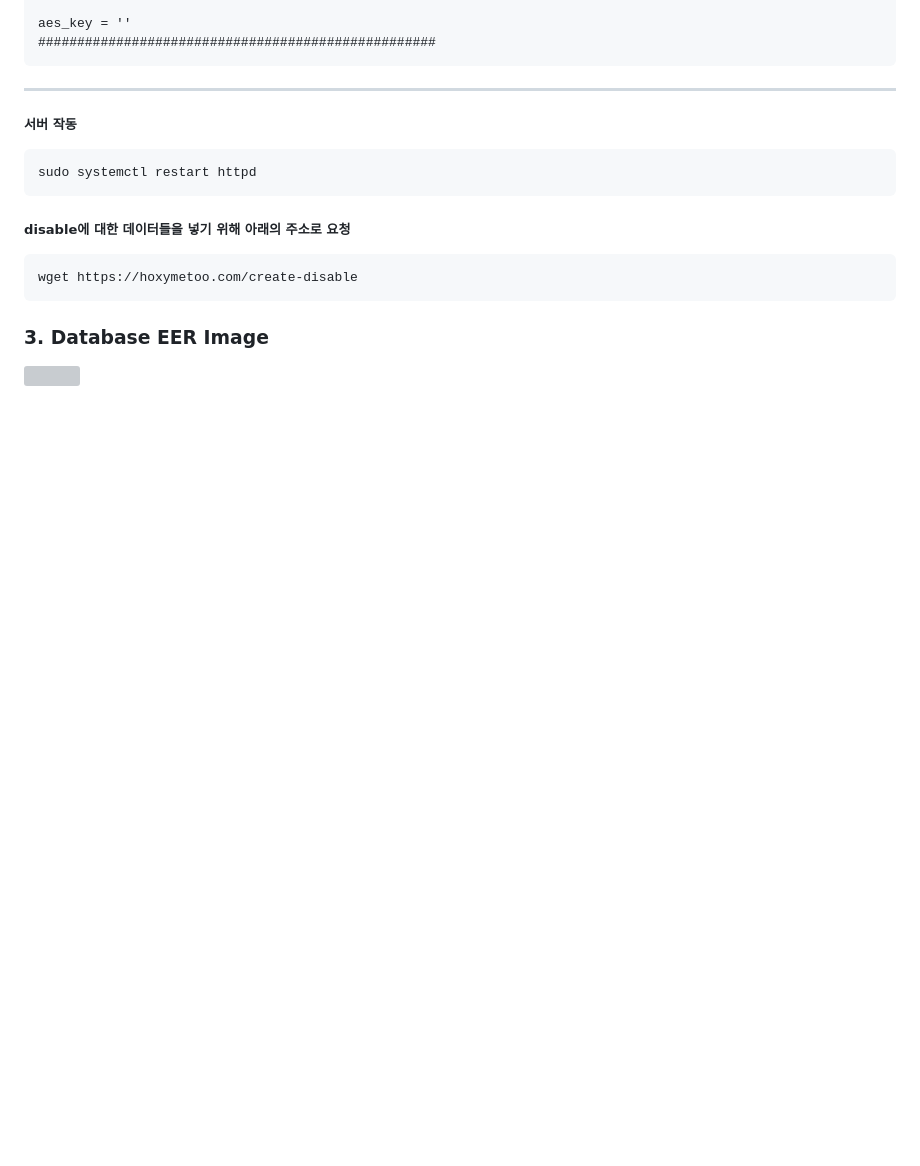
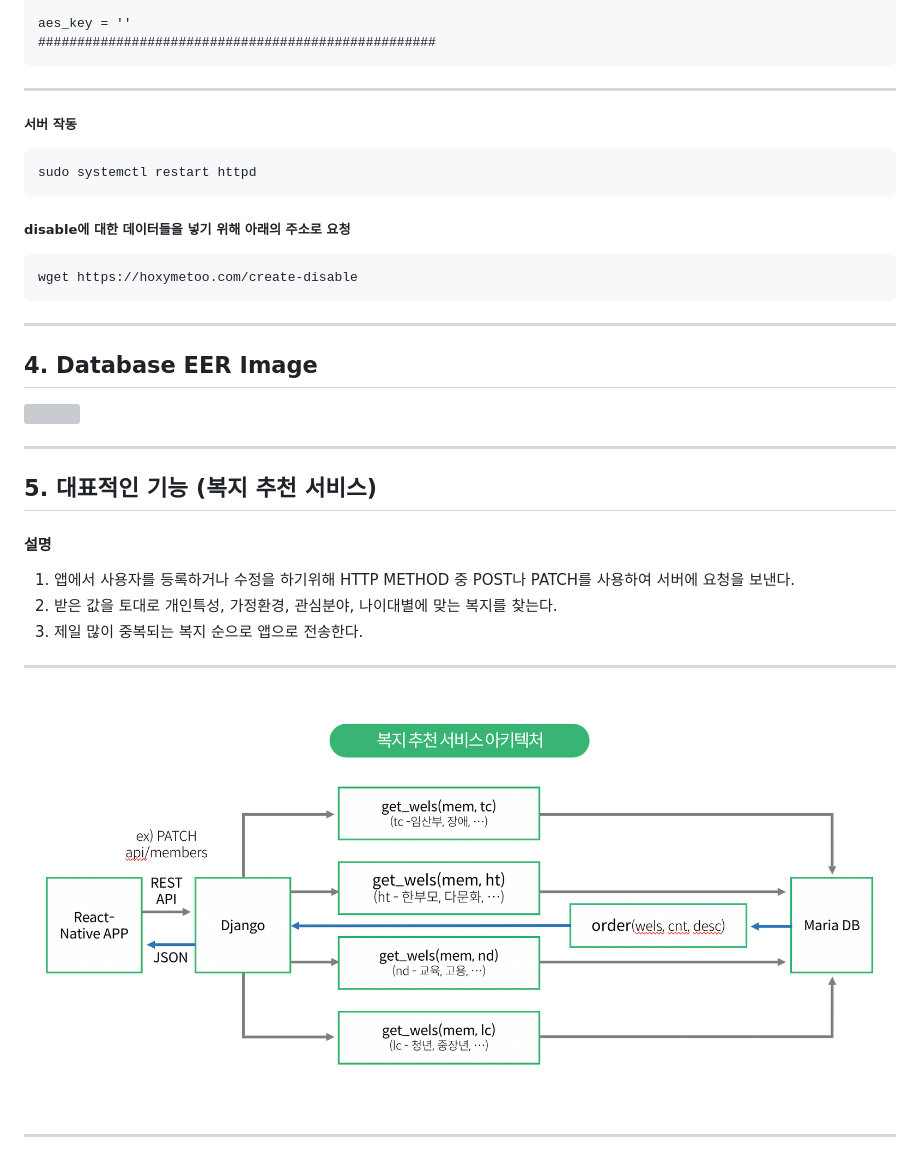
Before and after one commit to lee-sanghwa/hoxymetoo, a Markdown page: readme.md, the part around the change printed below. Rendered like a GitHub page; pictures changed too: images/recom_wel.png (added); blank space fills up the shorter version; grey boxes are pictures that could not be loaded.

Commit message:
readme에 작업 중 하나인 s/w의 아키텍처부분을 넣는다.

````diff
--- a/readme.md
+++ b/readme.md
@@ -95,8 +98,22 @@ sudo systemctl restart httpd
 wget https://hoxymetoo.com/create-disable
 ```
 
+* * *
 
-
-### 3. Database EER Image
+## 4. Database EER Image
 
 <img src="./images/EER.svg"></img>
+
+* * *
+
+## 5. 대표적인 기능 (복지 추천 서비스)
+
+#### 설명
+1. 앱에서 사용자를 등록하거나 수정을 하기위해 HTTP METHOD 중 POST나 PATCH를 사용하여 서버에 요청을 보낸다.
+2. 받은 값을 토대로 개인특성, 가정환경, 관심분야, 나이대별에 맞는 복지를 찾는다.
+3. 제일 많이 중복되는 복지 순으로 앱으로 전송한다.
+* * *
+
+<img src="./images/recom_wel.png"></img>
+
+* * *
````
Also changed, not shown: other parts of readme.md (+7 -4 lines).
